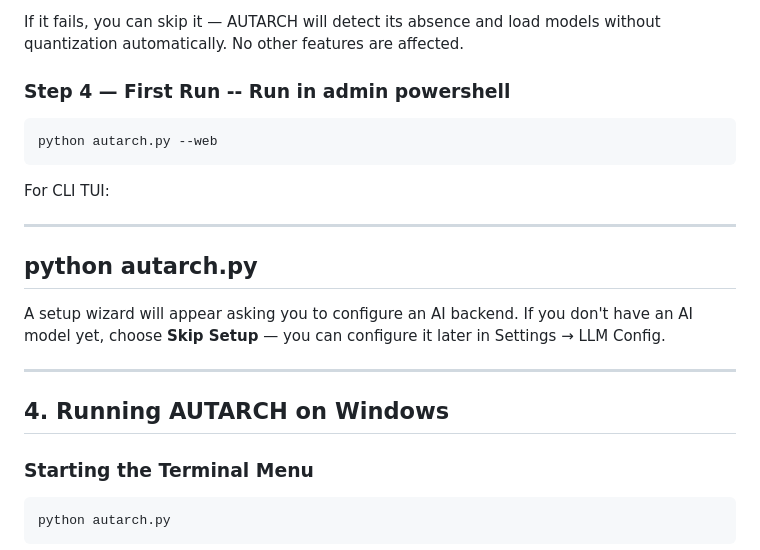
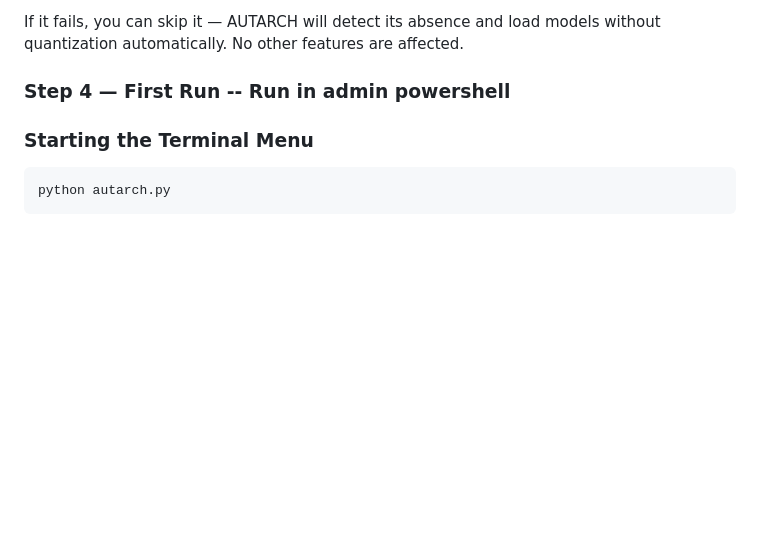
Before and after one commit to DigijEth/autarch, a Markdown page: windows_manual.md, the part around the change. Rendered like a GitHub page; blank space fills up the shorter version.

Commit message:
Simplify instructions for running AUTARCH on Windows
Removed redundant instructions for running AUTARCH in admin PowerShell and clarified the steps for starting the terminal menu.

````diff
--- a/windows_manual.md
+++ b/windows_manual.md
@@ -114,22 +114,6 @@ pip install bitsandbytes --prefer-binary
 If it fails, you can skip it — AUTARCH will detect its absence and load models without quantization automatically. No other features are affected.
 
 ### Step 4 — First Run -- Run in admin powershell
-
-```
-python autarch.py --web
-```
-
-For CLI TUI:
-
----
-python autarch.py
----
-
-A setup wizard will appear asking you to configure an AI backend. If you don't have an AI model yet, choose **Skip Setup** — you can configure it later in Settings → LLM Config.
-
----
-
-## 4. Running AUTARCH on Windows
 
 ### Starting the Terminal Menu
 
````
